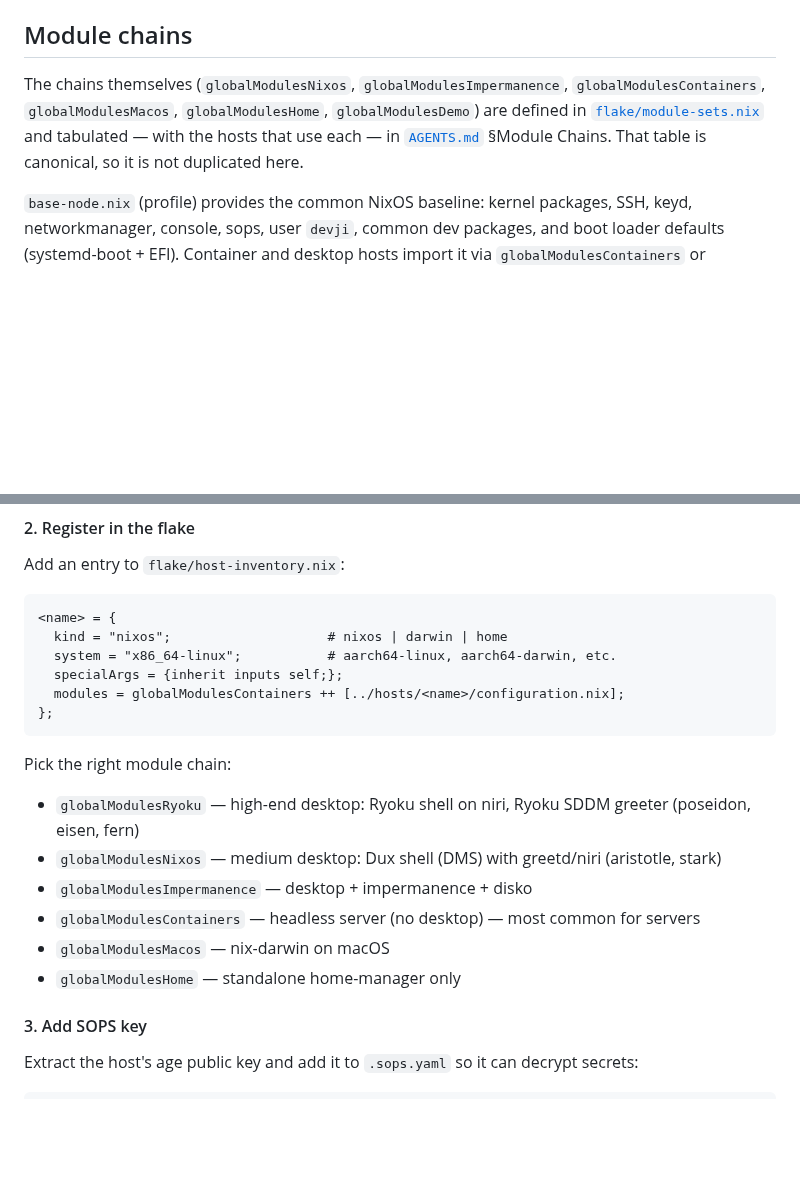
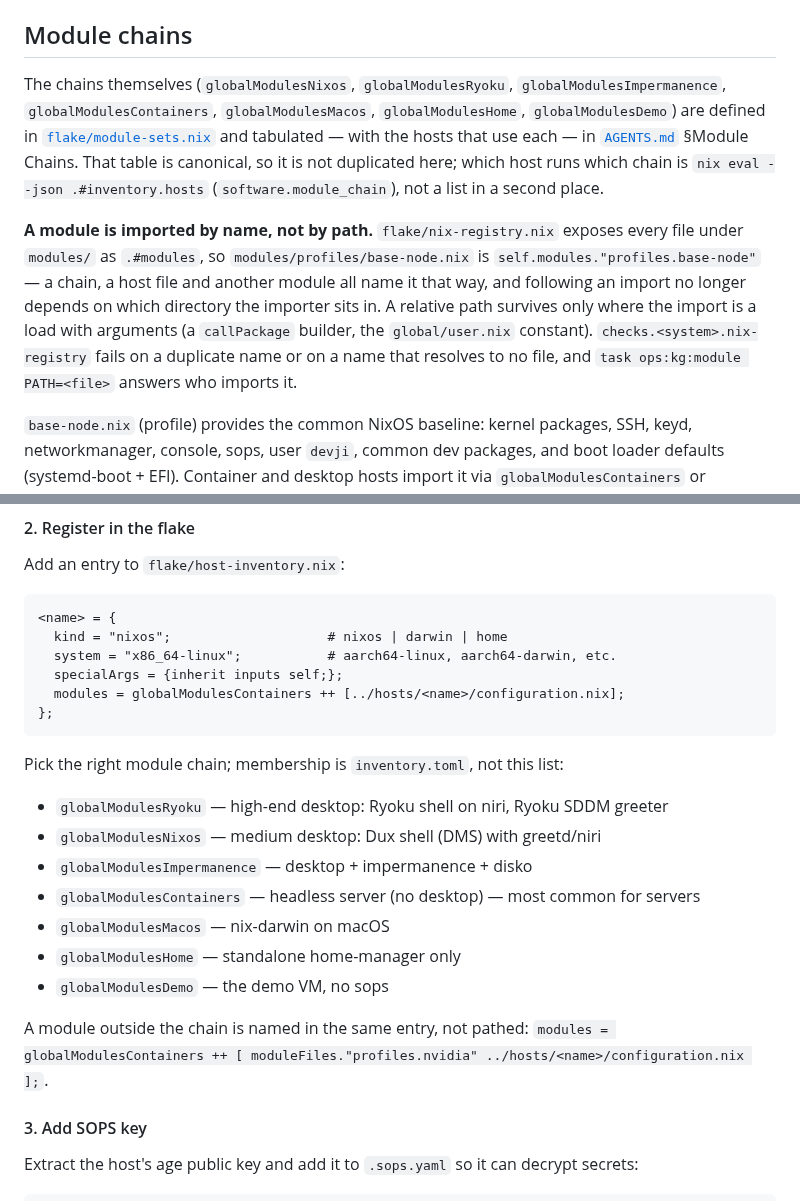
Before and after one commit to shaoyanji/nixconfig, a Markdown page: README.md, 2 parts joined by grey strips. Drawn GitHub-style; blank space fills up the shorter version.

Commit message:
Document the import rule where a reader looks for it
Three surfaces described the tree as it was before modules were named: the
README's chain list omitted `globalModulesRyoku` and `globalModulesDemo` and
carried host membership that inventory.toml owns, AGENTS.md said chains and
hosts name an import, and `docs/nix-patterns.md` had no bullet for the rule a
new module is most likely to get wrong.

README now states the naming rule and its one escape (`callPackage` builders,
the `global/user.nix` constant), points at inventory for membership, and shows
`moduleFiles."x"` in the registration snippet. AGENTS.md folds the module case
into the sentence it already had, because `agent-prose-budget` is shrink-only
and it stays at 482 lines. nix-patterns gains the bullet plus the gate that
catches a duplicate or an unknown name.

🤖 Generated with Codebuff
Co-Authored-By: Codebuff <noreply@codebuff.com>

````diff
--- a/README.md
+++ b/README.md
@@ -20,12 +20,24 @@ Multi-host Nix flake for NixOS, nix-darwin, Home Manager, and WSL-style containe
 
 ## Module chains
 
-The chains themselves (`globalModulesNixos`, `globalModulesImpermanence`,
-`globalModulesContainers`, `globalModulesMacos`, `globalModulesHome`,
-`globalModulesDemo`) are defined in [`flake/module-sets.nix`](flake/module-sets.nix)
-and tabulated — with the hosts that use each — in
-[`AGENTS.md`](AGENTS.md) §Module Chains. That table is canonical, so it is not
-duplicated here.
+The chains themselves (`globalModulesNixos`, `globalModulesRyoku`,
+`globalModulesImpermanence`, `globalModulesContainers`, `globalModulesMacos`,
+`globalModulesHome`, `globalModulesDemo`) are defined in
+[`flake/module-sets.nix`](flake/module-sets.nix) and tabulated — with the hosts
+that use each — in [`AGENTS.md`](AGENTS.md) §Module Chains. That table is
+canonical, so it is not duplicated here; which host runs which chain is
+`nix eval --json .#inventory.hosts` (`software.module_chain`), not a list in a
+second place.
+
+**A module is imported by name, not by path.** `flake/nix-registry.nix` exposes
+every file under `modules/` as `.#modules`, so `modules/profiles/base-node.nix`
+is `self.modules."profiles.base-node"` — a chain, a host file and another module
+all name it that way, and following an import no longer depends on which
+directory the importer sits in. A relative path survives only where the import
+is a load with arguments (a `callPackage` builder, the `global/user.nix`
+constant). `checks.<system>.nix-registry` fails on a duplicate name or on a name
+that resolves to no file, and `task ops:kg:module PATH=<file>` answers who
+imports it.
 
 `base-node.nix` (profile) provides the common NixOS baseline: kernel packages, SSH, keyd, networkmanager, console, sops, user `devji`, common dev packages, and boot loader defaults (systemd-boot + EFI). Container and desktop hosts import it via `globalModulesContainers` or `desktop-client.nix`.
 `base-node.nix` also imports `modules/profiles/firewall-baseline.nix`, which enables the firewall and only opens TCP/22 by default. Hosts should add service/interface-specific allowances explicitly.
@@ -61,13 +73,17 @@ Add an entry to `flake/host-inventory.nix`:
 };
 ```
 
-Pick the right module chain:
-- `globalModulesRyoku` — high-end desktop: Ryoku shell on niri, Ryoku SDDM greeter (poseidon, eisen, fern)
-- `globalModulesNixos` — medium desktop: Dux shell (DMS) with greetd/niri (aristotle, stark)
+Pick the right module chain; membership is `inventory.toml`, not this list:
+- `globalModulesRyoku` — high-end desktop: Ryoku shell on niri, Ryoku SDDM greeter
+- `globalModulesNixos` — medium desktop: Dux shell (DMS) with greetd/niri
 - `globalModulesImpermanence` — desktop + impermanence + disko
 - `globalModulesContainers` — headless server (no desktop) — most common for servers
 - `globalModulesMacos` — nix-darwin on macOS
 - `globalModulesHome` — standalone home-manager only
+- `globalModulesDemo` — the demo VM, no sops
+
+A module outside the chain is named in the same entry, not pathed:
+`modules = globalModulesContainers ++ [ moduleFiles."profiles.nvidia" ../hosts/<name>/configuration.nix ];`.
 
 #### 3. Add SOPS key
 
````
Also changed, not shown: AGENTS.md (+2 -2 lines), docs/nix-patterns.md (+4 -0 lines).
